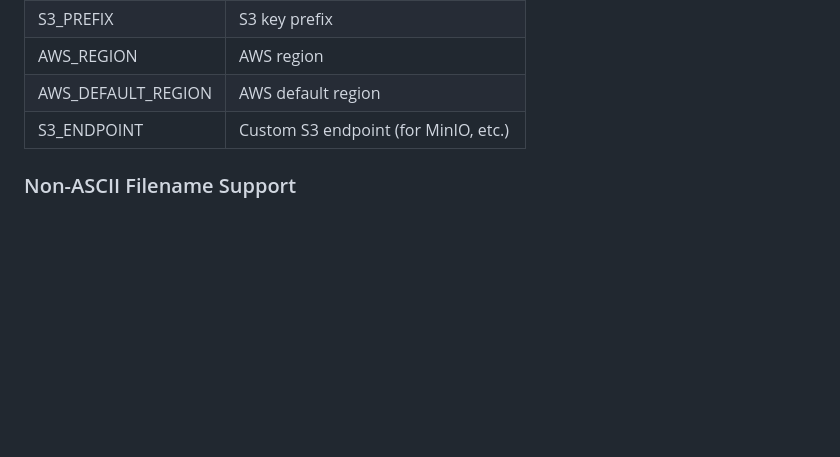
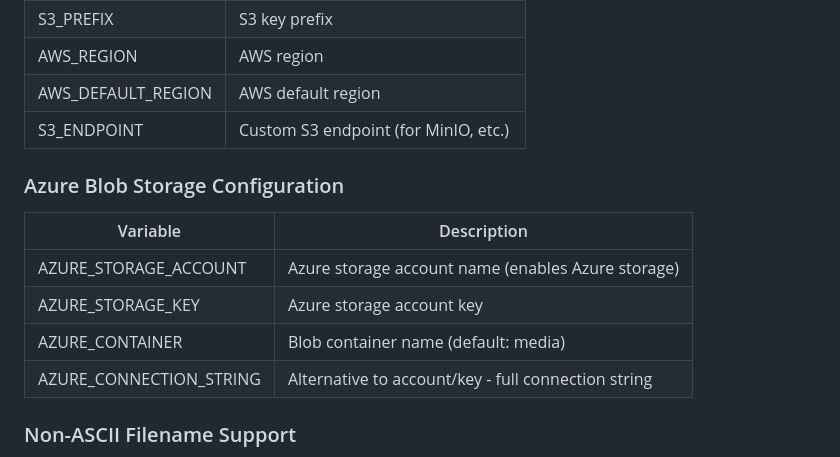
Before and after one commit to kunle12/media_vault, a Markdown page: README.md, the part around the change. Rendered like a GitHub page; blank space fills up the shorter version.

```diff
--- a/README.md
+++ b/README.md
@@ -203,6 +203,15 @@ The following configuration options can be set via environment variables:
 | AWS_DEFAULT_REGION | AWS default region |
 | S3_ENDPOINT | Custom S3 endpoint (for MinIO, etc.) |
 
+### Azure Blob Storage Configuration
+
+| Variable | Description |
+|----------|-------------|
+| AZURE_STORAGE_ACCOUNT | Azure storage account name (enables Azure storage) |
+| AZURE_STORAGE_KEY | Azure storage account key |
+| AZURE_CONTAINER | Blob container name (default: media) |
+| AZURE_CONNECTION_STRING | Alternative to account/key - full connection string |
+
 ### Non-ASCII Filename Support
 
 MediaVault properly handles filenames with non-ASCII characters (e.g., Chinese, Japanese, Russian).
```
Also changed, not shown: CLAUDE.md (+7 -5 lines).
